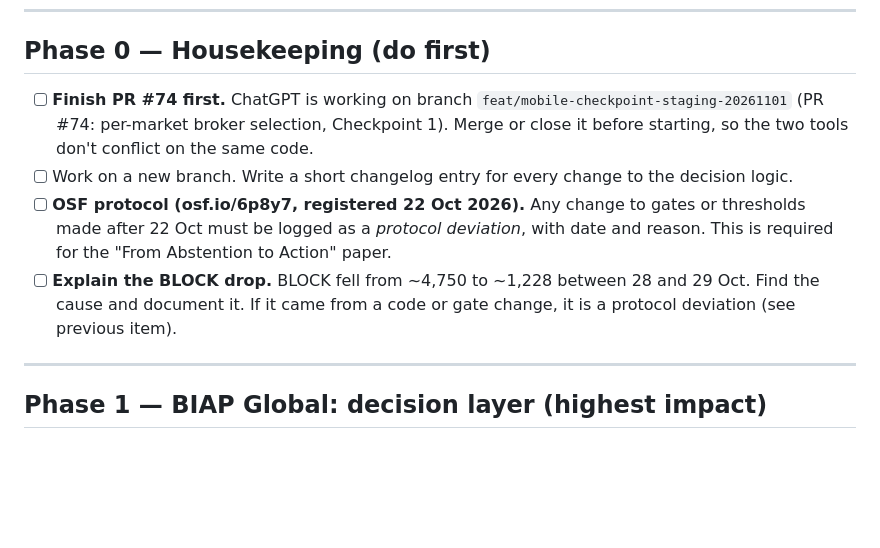
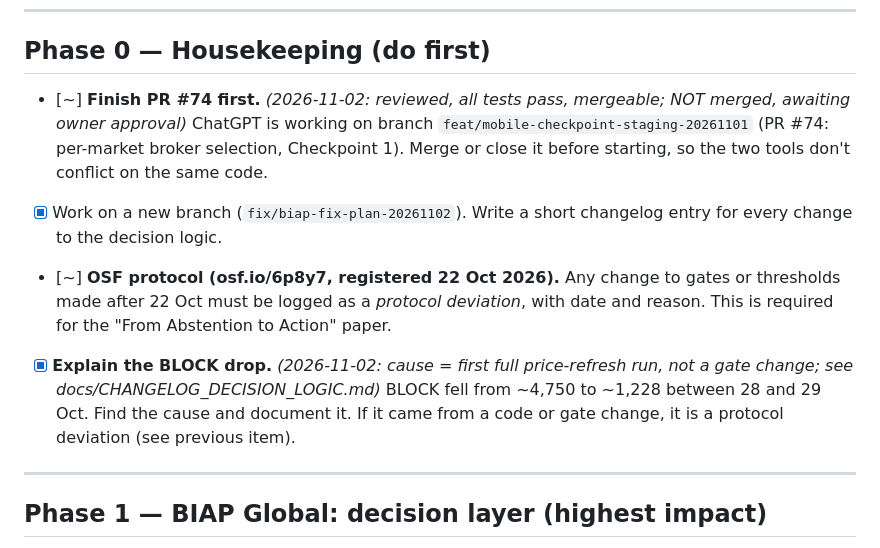
Before and after one commit to XS227/BIAP, a Markdown page: docs/BIAP_FIX_PLAN.md, the part around the change. Rendered like a GitHub page; blank space fills up the shorter version.

Commit message:
docs: Phase 0 SAP reference baseline, decision-logic changelog, plan ticks
Co-Authored-By: Claude Sonnet 5.5 <noreply@anthropic.com>

```diff
--- a/docs/BIAP_FIX_PLAN.md
+++ b/docs/BIAP_FIX_PLAN.md
@@ -15,10 +15,10 @@ Current markets: US, UK, IT, SE, NO, DE, FR, NL, FI, ES (+ DK, PT being added).
 
 ## Phase 0 — Housekeeping (do first)
 
-- [ ] **Finish PR #74 first.** ChatGPT is working on branch `feat/mobile-checkpoint-staging-20261101` (PR #74: per-market broker selection, Checkpoint 1). Merge or close it before starting, so the two tools don't conflict on the same code.
-- [ ] Work on a new branch. Write a short changelog entry for every change to the decision logic.
-- [ ] **OSF protocol (osf.io/6p8y7, registered 22 Oct 2026).** Any change to gates or thresholds made after 22 Oct must be logged as a *protocol deviation*, with date and reason. This is required for the "From Abstention to Action" paper.
-- [ ] **Explain the BLOCK drop.** BLOCK fell from ~4,750 to ~1,228 between 28 and 29 Oct. Find the cause and document it. If it came from a code or gate change, it is a protocol deviation (see previous item).
+- [~] **Finish PR #74 first.** *(2026-11-02: reviewed, all tests pass, mergeable; NOT merged, awaiting owner approval)* ChatGPT is working on branch `feat/mobile-checkpoint-staging-20261101` (PR #74: per-market broker selection, Checkpoint 1). Merge or close it before starting, so the two tools don't conflict on the same code.
+- [x] Work on a new branch (`fix/biap-fix-plan-20261102`). Write a short changelog entry for every change to the decision logic.
+- [~] **OSF protocol (osf.io/6p8y7, registered 22 Oct 2026).** Any change to gates or thresholds made after 22 Oct must be logged as a *protocol deviation*, with date and reason. This is required for the "From Abstention to Action" paper.
+- [x] **Explain the BLOCK drop.** *(2026-11-02: cause = first full price-refresh run, not a gate change; see docs/CHANGELOG_DECISION_LOGIC.md)* BLOCK fell from ~4,750 to ~1,228 between 28 and 29 Oct. Find the cause and document it. If it came from a code or gate change, it is a protocol deviation (see previous item).
 
 ---
 
```
Also changed, not shown: docs/CHANGELOG_DECISION_LOGIC.md (added, +41 -0 lines), docs/reference_SAP_before.md (added, +162 -0 lines).
